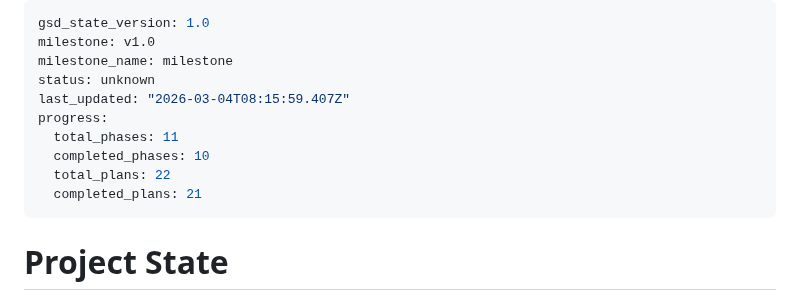
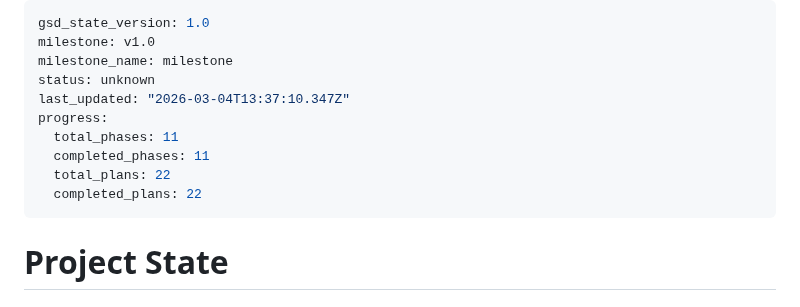
Before and after one commit to sandenskog/weatherfriends, a Markdown page: .planning/STATE.md, the part around the change. Rendered like a GitHub page.

Commit message:
docs(phase-06): complete phase execution

```diff
--- a/.planning/STATE.md
+++ b/.planning/STATE.md
@@ -3,12 +3,12 @@ gsd_state_version: 1.0
 milestone: v1.0
 milestone_name: milestone
 status: unknown
-last_updated: "2026-03-04T08:15:59.407Z"
+last_updated: "2026-03-04T13:37:10.347Z"
 progress:
   total_phases: 11
-  completed_phases: 10
+  completed_phases: 11
   total_plans: 22
-  completed_plans: 21
+  completed_plans: 22
 ---
 
 # Project State
```
Also changed, not shown: 1 other file.
